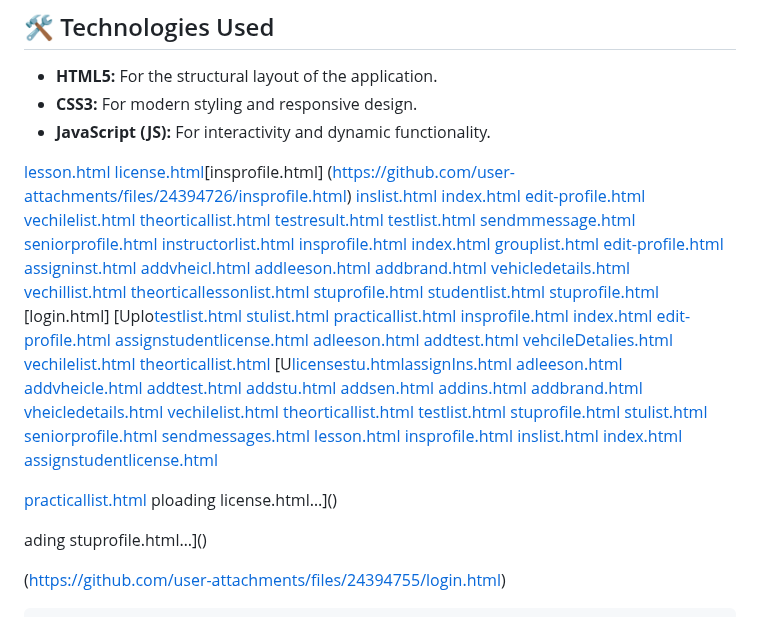
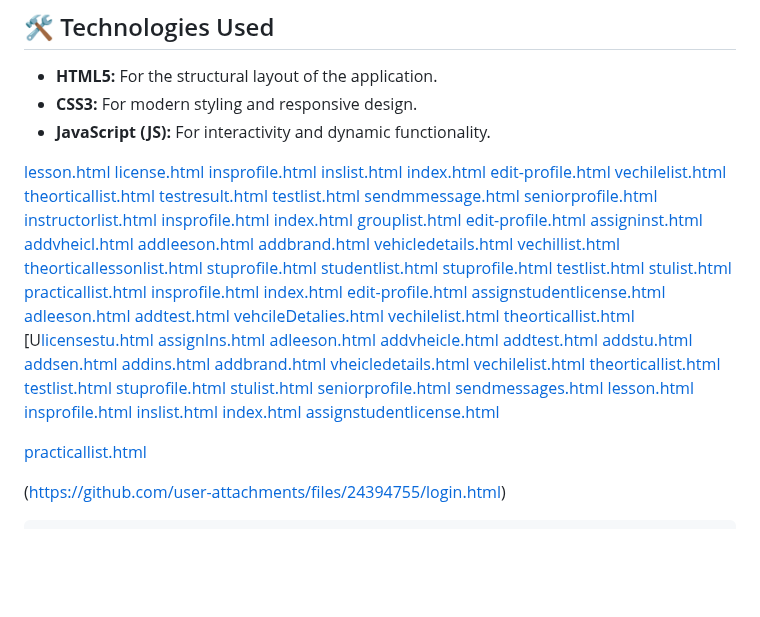
Before and after one commit to hassanalghandourabuali/Graduation-Project, a Markdown page: README.md, the part around the change. GitHub-like rendering; blank space fills up the shorter version.

Commit message:
Update README.md
Add project screenshots

```diff
--- a/README.md
+++ b/README.md
@@ -8,8 +8,8 @@ This is my final graduation project, developed as a responsive web application.
 * **JavaScript (JS):** For interactivity and dynamic functionality.
 
 [lesson.html](https://github.com/user-attachments/files/24394711/lesson.html)
-[license.html](https://github.com/user-attachments/files/24394713/license.html)[insprofile.html]
-(https://github.com/user-attachments/files/24394726/insprofile.html)
+[license.html](https://github.com/user-attachments/files/24394713/license.html)
+[insprofile.html](https://github.com/user-attachments/files/24394726/insprofile.html)
 [inslist.html](https://github.com/user-attachments/files/24394725/inslist.html)
 [index.html](https://github.com/user-attachments/files/24394724/index.html)
 [edit-profile.html](https://github.com/user-attachments/files/24394723/edit-profile.html)
@@ -34,8 +34,7 @@ This is my final graduation project, developed as a responsive web application.
 [stuprofile.html](https://github.com/user-attachments/files/24394734/stuprofile.html)
 [studentlist.html](https://github.com/user-attachments/files/24394733/studentlist.html)
 [stuprofile.html](https://github.com/user-attachments/files/24394716/stuprofile.html)
-[login.html]
-[Uplo[testlist.html](https://github.com/user-attachments/files/24394765/testlist.html)
+[testlist.html](https://github.com/user-attachments/files/24394765/testlist.html)
 [stulist.html](https://github.com/user-attachments/files/24394776/stulist.html)
 [practicallist.html](https://github.com/user-attachments/files/24394775/practicallist.html)
 [insprofile.html](https://github.com/user-attachments/files/24394774/insprofile.html)
@@ -47,7 +46,8 @@ This is my final graduation project, developed as a responsive web application.
 [vehcileDetalies.html](https://github.com/user-attachments/files/24394768/vehcileDetalies.html)
 [vechilelist.html](https://github.com/user-attachments/files/24394767/vechilelist.html)
 [theorticallist.html](https://github.com/user-attachments/files/24394766/theorticallist.html)
-[U[licensestu.html](https://github.com/user-attachments/files/24394779/licensestu.html)[assignIns.html](https://github.com/user-attachments/files/24394796/assignIns.html)
+[U[licensestu.html](https://github.com/user-attachments/files/24394779/licensestu.html)
+[assignIns.html](https://github.com/user-attachments/files/24394796/assignIns.html)
 [adleeson.html](https://github.com/user-attachments/files/24394795/adleeson.html)
 [addvheicle.html](https://github.com/user-attachments/files/24394794/addvheicle.html)
 [addtest.html](https://github.com/user-attachments/files/24394793/addtest.html)
@@ -70,9 +70,6 @@ This is my final graduation project, developed as a responsive web application.
 [assignstudentlicense.html](https://github.com/user-attachments/files/24394797/assignstudentlicense.html)
 
 [practicallist.html](https://github.com/user-attachments/files/24394780/practicallist.html)
-ploading license.html…]()
-
-ading stuprofile.html…]()
 
 (https://github.com/user-attachments/files/24394755/login.html)<!DOCTYPE html>
 <html lang="en">
```
